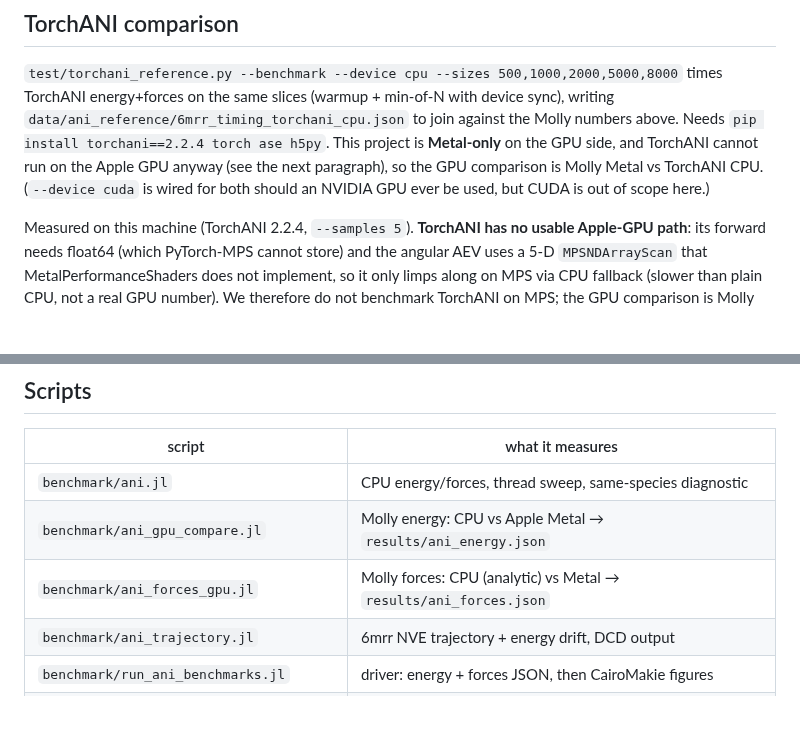
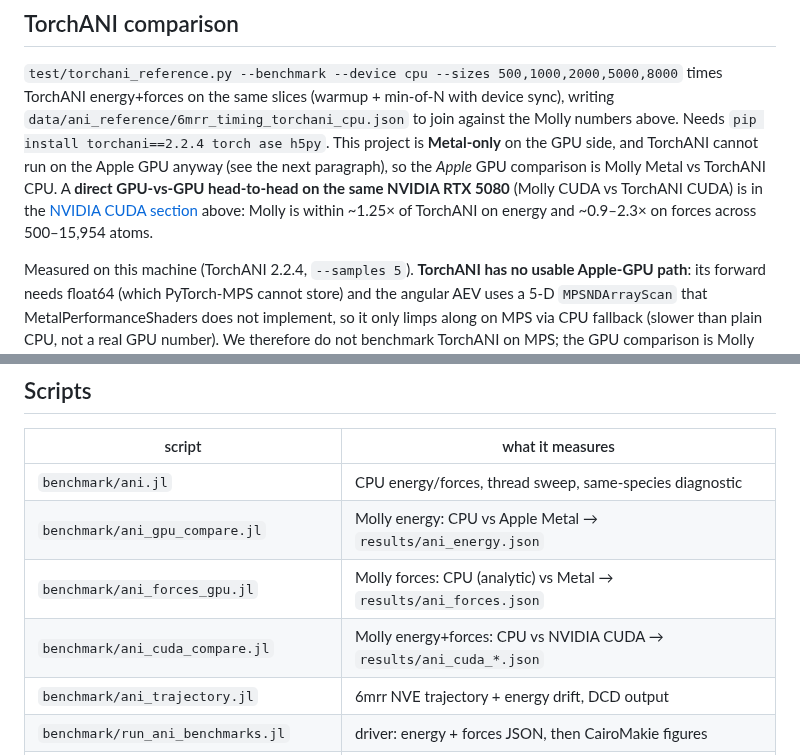
Before and after one commit to JuliaMolSim/Molly.jl, a Markdown page: benchmark/ani_benchmarks.md, 2 parts joined by grey strips. Rendered like a GitHub page; blank space fills up the shorter version.

```diff
--- a/benchmark/ani_benchmarks.md
+++ b/benchmark/ani_benchmarks.md
@@ -184,9 +241,10 @@ Species branching is essentially free — no need to sort atoms by species.
 TorchANI energy+forces on the same slices (warmup + min-of-N with device sync), writing
 `data/ani_reference/6mrr_timing_torchani_cpu.json` to join against the Molly numbers above.
 Needs `pip install torchani==2.2.4 torch ase h5py`. This project is **Metal-only** on the GPU
-side, and TorchANI cannot run on the Apple GPU anyway (see the next paragraph), so the GPU
-comparison is Molly Metal vs TorchANI CPU. (`--device cuda` is wired for both should an NVIDIA
-GPU ever be used, but CUDA is out of scope here.)
+side, and TorchANI cannot run on the Apple GPU anyway (see the next paragraph), so the *Apple* GPU
+comparison is Molly Metal vs TorchANI CPU. A **direct GPU-vs-GPU head-to-head on the same NVIDIA
+RTX 5080** (Molly CUDA vs TorchANI CUDA) is in the [NVIDIA CUDA section](#gpu-nvidia-cuda--rtx-5080)
+above: Molly is within ~1.25× of TorchANI on energy and ~0.9–2.3× on forces across 500–15,954 atoms.
 
 Measured on this machine (TorchANI 2.2.4, `--samples 5`). **TorchANI has no usable Apple-GPU
 path**: its forward needs float64 (which PyTorch-MPS cannot store) and the angular AEV uses a 5-D
@@ -244,6 +303,7 @@ alone.
 | `benchmark/ani.jl`               | CPU energy/forces, thread sweep, same-species diagnostic |
 | `benchmark/ani_gpu_compare.jl`   | Molly energy: CPU vs Apple Metal → `results/ani_energy.json` |
 | `benchmark/ani_forces_gpu.jl`    | Molly forces: CPU (analytic) vs Metal → `results/ani_forces.json` |
+| `benchmark/ani_cuda_compare.jl`  | Molly energy+forces: CPU vs NVIDIA CUDA → `results/ani_cuda_*.json` |
 | `benchmark/ani_trajectory.jl`    | 6mrr NVE trajectory + energy drift, DCD output |
 | `benchmark/run_ani_benchmarks.jl`| driver: energy + forces JSON, then CairoMakie figures |
 | `benchmark/ani_plots.jl`         | CairoMakie figures from `results/*.json` → `images/*.png` |
```
Also changed, not shown: other parts of benchmark/ani_benchmarks.md (+62 -4 lines), benchmark/images/cuda_energy_vs_N.png (added), benchmark/images/cuda_forces_vs_N.png (added), benchmark/images/energy_speedup.png, benchmark/images/forces_speedup.png, 3 other files.
